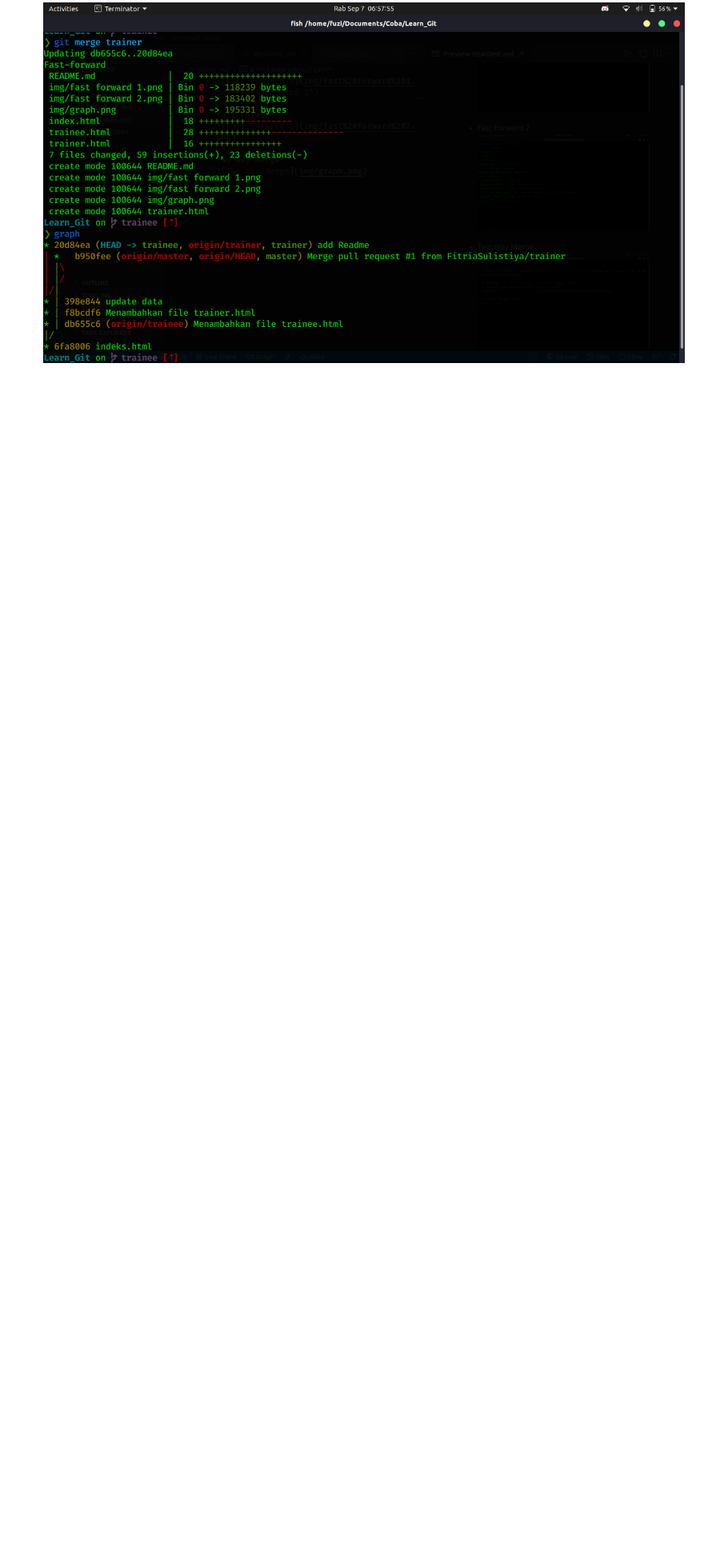
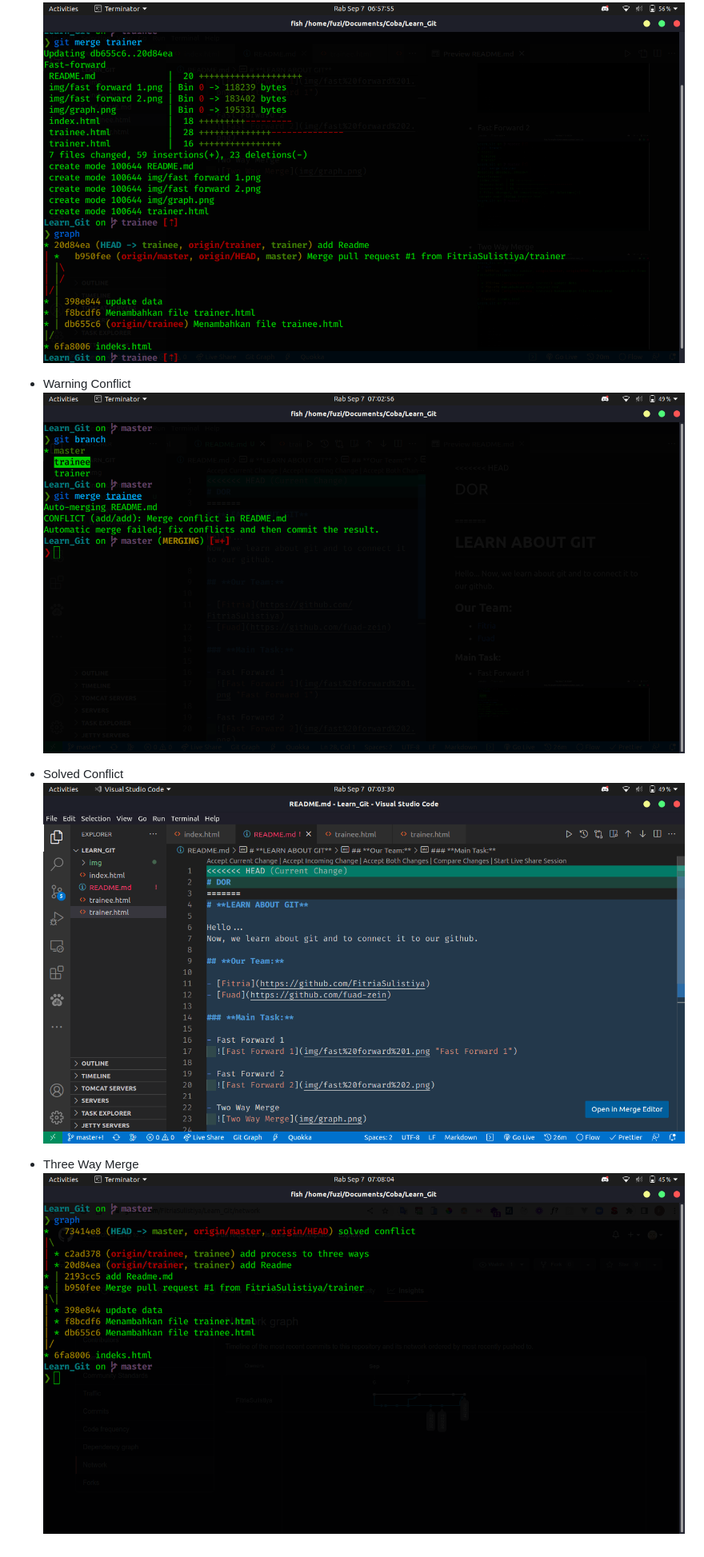
Before and after one commit to FitriaSulistiya/Learn_Git, a Markdown page: README.md, the part around the change. Shown: that part at 80% size. GitHub-like rendering; pictures changed too: img/Conflict.png (added), img/Warning Conflict in Command Line.png (added), img/three way merge.png (added); blank space fills up the shorter version.

Commit message:
finished

```diff
--- a/README.md
+++ b/README.md
@@ -21,3 +21,12 @@ Now, we learn about git and to connect it to our github.
 
 - Process to Three Way Merge
   ![Process to Three Way Merge](img/proses%20graph.png)
+
+- Warning Conflict
+  ![Warning Conflict](img/Warning%20Conflict%20in%20Command%20Line.png)
+
+- Solved Conflict
+  ![Solved Conflict](/img/Conflict.png)
+
+- Three Way Merge
+  ![Three Way Merge](/img/three%20way%20merge.png)
```
